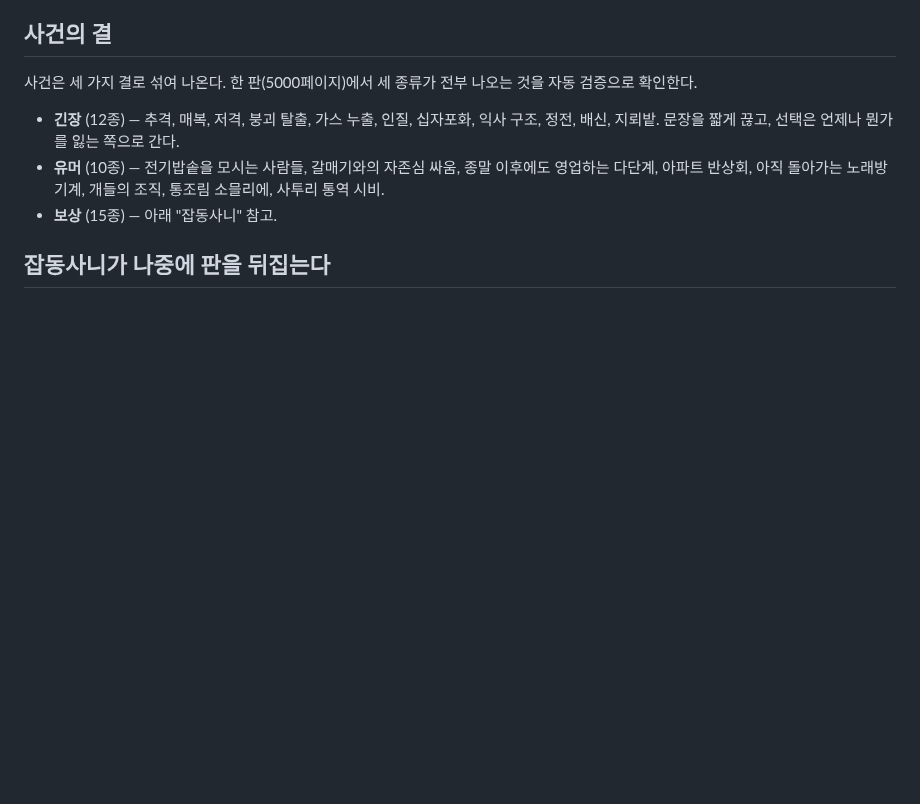
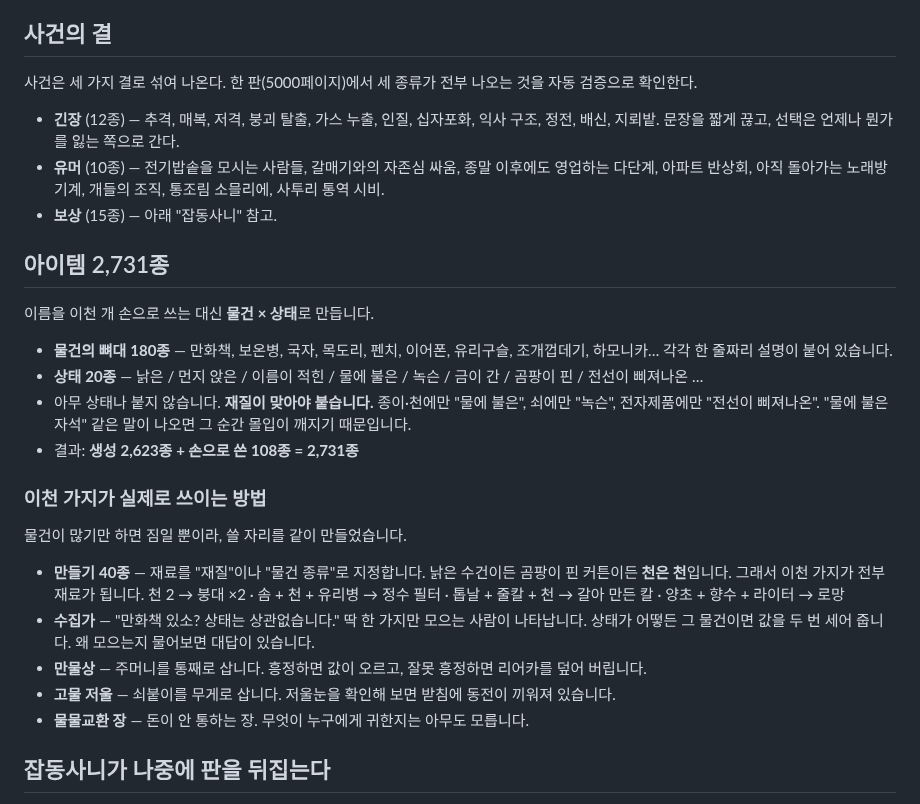
Before and after one commit to anchovy8781/Hghb, a Markdown page: README.md, the part around one of its changes. GitHub-like rendering; blank space fills up the shorter version.

```diff
--- a/README.md
+++ b/README.md
@@ -67,6 +68,26 @@ bash android/build.sh
 - **긴장** (12종) — 추격, 매복, 저격, 붕괴 탈출, 가스 누출, 인질, 십자포화, 익사 구조, 정전, 배신, 지뢰밭. 문장을 짧게 끊고, 선택은 언제나 뭔가를 잃는 쪽으로 간다.
 - **유머** (10종) — 전기밥솥을 모시는 사람들, 갈매기와의 자존심 싸움, 종말 이후에도 영업하는 다단계, 아파트 반상회, 아직 돌아가는 노래방 기계, 개들의 조직, 통조림 소믈리에, 사투리 통역 시비.
 - **보상** (15종) — 아래 "잡동사니" 참고.
+
+## 아이템 2,731종
+
+이름을 이천 개 손으로 쓰는 대신 **물건 × 상태**로 만듭니다.
+
+- **물건의 뼈대 180종** — 만화책, 보온병, 국자, 목도리, 펜치, 이어폰, 유리구슬, 조개껍데기, 하모니카… 각각 한 줄짜리 설명이 붙어 있습니다.
+- **상태 20종** — 낡은 / 먼지 앉은 / 이름이 적힌 / 물에 불은 / 녹슨 / 금이 간 / 곰팡이 핀 / 전선이 삐져나온 …
+- 아무 상태나 붙지 않습니다. **재질이 맞아야 붙습니다.** 종이·천에만 "물에 불은", 쇠에만 "녹슨", 전자제품에만 "전선이 삐져나온". "물에 불은 자석" 같은 말이 나오면 그 순간 몰입이 깨지기 때문입니다.
+- 결과: **생성 2,623종 + 손으로 쓴 108종 = 2,731종**
+
+### 이천 가지가 실제로 쓰이는 방법
+
+물건이 많기만 하면 짐일 뿐이라, 쓸 자리를 같이 만들었습니다.
+
+- **만들기 40종** — 재료를 "재질"이나 "물건 종류"로 지정합니다. 낡은 수건이든 곰팡이 핀 커튼이든 **천은 천**입니다. 그래서 이천 가지가 전부 재료가 됩니다.
+  천 2 → 붕대 ×2 · 솜 + 천 + 유리병 → 정수 필터 · 톱날 + 줄칼 + 천 → 갈아 만든 칼 · 양초 + 향수 + 라이터 → 로망
+- **수집가** — "만화책 있소? 상태는 상관없습니다." 딱 한 가지만 모으는 사람이 나타납니다. 상태가 어떻든 그 물건이면 값을 두 번 세어 줍니다. 왜 모으는지 물어보면 대답이 있습니다.
+- **만물상** — 주머니를 통째로 삽니다. 흥정하면 값이 오르고, 잘못 흥정하면 리어카를 덮어 버립니다.
+- **고물 저울** — 쇠붙이를 무게로 삽니다. 저울눈을 확인해 보면 받침에 동전이 끼워져 있습니다.
+- **물물교환 장** — 돈이 안 통하는 장. 무엇이 누구에게 귀한지는 아무도 모릅니다.
 
 ## 잡동사니가 나중에 판을 뒤집는다
 
```
Also changed, not shown: other parts of README.md (+14 -13 lines), docs/04-craft.png (added), 14 other files.
